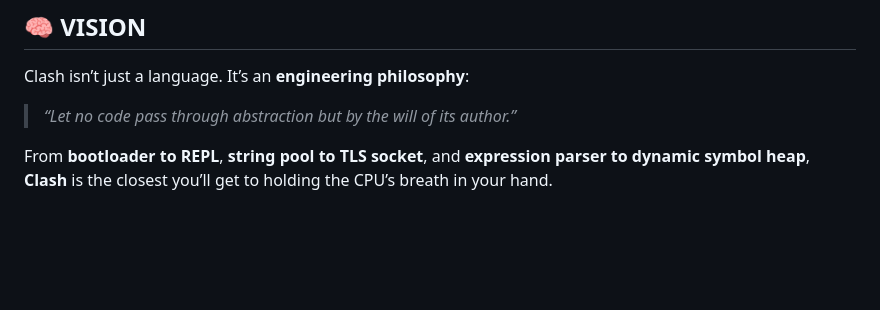
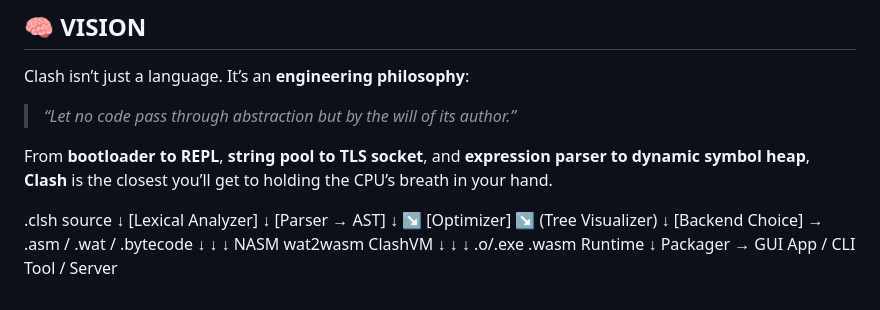
Before and after one commit to JoeySoprano420/Clash-Lang, a Markdown page: README.md, the part around the change. Rendered like a GitHub page; blank space fills up the shorter version.

```diff
--- a/README.md
+++ b/README.md
@@ -201,3 +201,19 @@ Clash isn’t just a language. It’s an **engineering philosophy**:
 > *“Let no code pass through abstraction but by the will of its author.”*
 
 From **bootloader to REPL**, **string pool to TLS socket**, and **expression parser to dynamic symbol heap**, **Clash** is the closest you’ll get to holding the CPU’s breath in your hand.
+
+.clsh source
+   ↓
+[Lexical Analyzer]
+   ↓
+[Parser → AST]
+   ↓        ↘
+[Optimizer]  ↘ (Tree Visualizer)
+   ↓
+[Backend Choice] → .asm / .wat / .bytecode
+   ↓             ↓            ↓
+ NASM         wat2wasm     ClashVM
+   ↓             ↓            ↓
+ .o/.exe      .wasm        Runtime
+   ↓
+ Packager → GUI App / CLI Tool / Server
```
